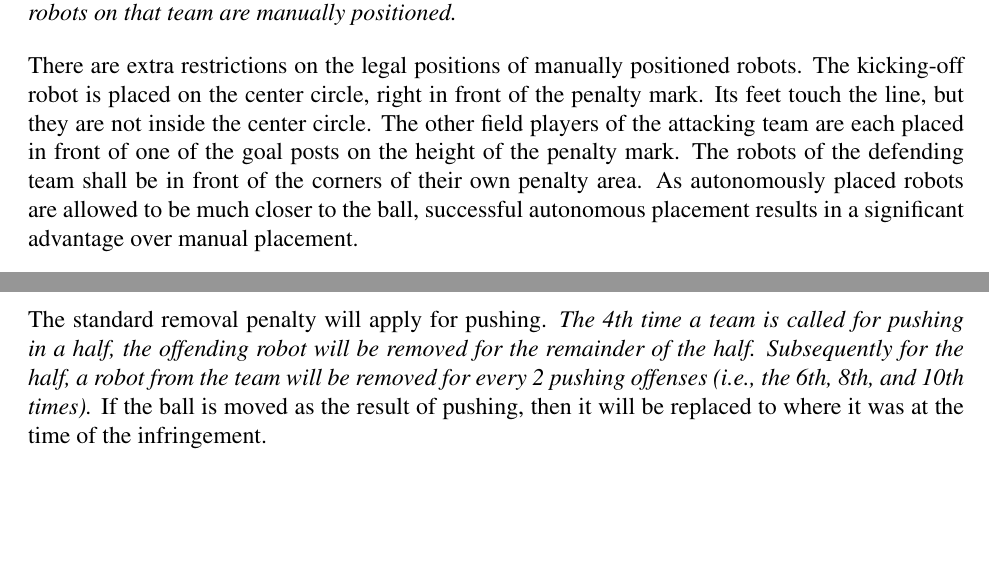
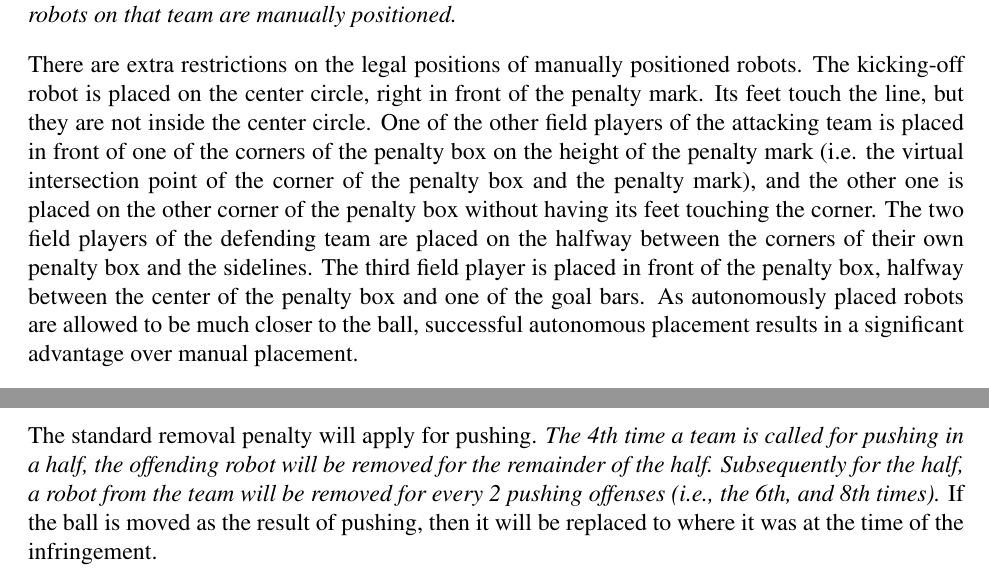
Before and after one commit to RoboCup-SPL/Rules, a LaTeX document (SPL-Rules.tex): two parts of pages 11 and 22 of 30, joined at a grey line, cut so that both start at the same text, the shorter picture padded with empty space. Compiled offline with pdfLaTeX.

Commit message:
manual placement figure and text are updated. also the statement regarding the ejection a robot on the 10th push attempt is altered to have the maximum number of push attempts of 8.

```diff
--- a/SPL-Rules.tex
+++ b/SPL-Rules.tex
@@ -323,8 +323,8 @@ The robots have a maximum of \KickOffAutoTime to reach their positions. If all t
 \end{figure}
 
 There are extra restrictions on the legal positions of manually positioned robots. The kicking-off robot is placed on the center circle, right in front of the penalty mark. Its feet touch the line, but they are not inside the center circle.
-The other field players of the attacking team are each placed in front of one of the goal posts on the height of the penalty mark.
-The robots of the defending team shall be in front of the corners of their own penalty area.
+One of the other field players of the attacking team is placed in front of one of the corners of the penalty box on the height of the penalty mark (i.e. the virtual intersection point of the corner of the penalty box and the penalty mark), and the other one is placed on the other corner of the penalty box without having its feet touching the corner.
+The two field players of the defending team are placed on the halfway between the corners of their own penalty box and the sidelines. The third field player is placed in front of the penalty box, halfway between the center of the penalty box and one of the goal bars.
 As autonomously placed robots are allowed to be much closer to the ball, successful autonomous placement results in a significant advantage over manual placement.
 
 Just before the \emph{set} state is called, the ball is placed on the center point of the center circle by one of the referees. If it is moved by one of the robots before set is called it is replaced by one of the referees.
@@ -651,7 +651,7 @@ Then the standing robot should be penalized.
 \subsubsection{Results of Player Pushing}
 \label{sec:pushing_results}
 
-The standard removal penalty will apply for pushing. \emph{The 4th time a team is called for pushing in a half, the offending robot will be removed for the remainder of the half. Subsequently for the half, a robot from the team will be removed for every 2 pushing offenses (i.e., the 6th, 8th, and 10th times).} If the ball is moved as the result of pushing, then it will be replaced to where it was at the time of the infringement.
+The standard removal penalty will apply for pushing. \emph{The 4th time a team is called for pushing in a half, the offending robot will be removed for the remainder of the half. Subsequently for the half, a robot from the team will be removed for every 2 pushing offenses (i.e., the 6th, and 8th times).} If the ball is moved as the result of pushing, then it will be replaced to where it was at the time of the infringement.
 
 If a robot illegally pushes an opposing robot that is not pushing, and the collision causes the opposing robot to fall, the fallen robot will be picked up by one of the referees and replaced in an upright position at the point at which it fell. This is only required if the robot cannot stand up on its own.
 
```
Also changed, not shown: figs/manual_placement_2011.png (added), SPL-Rules.tex (2 more changed lines).
